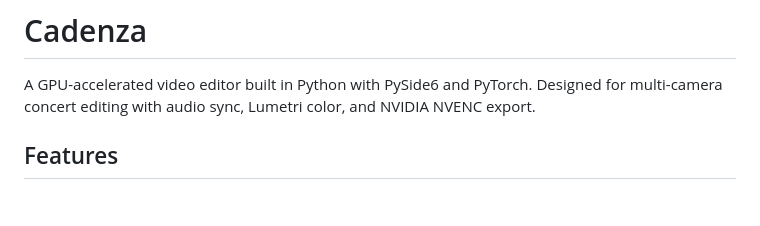
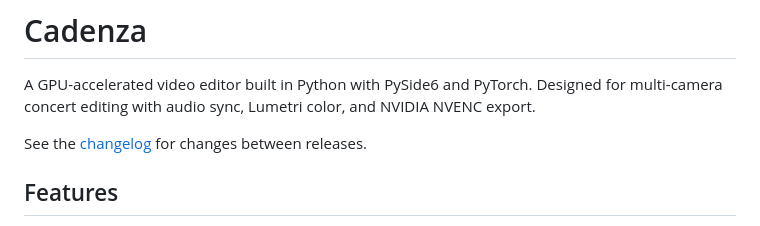
Before and after one commit to rjansendc/Cadenza, a Markdown page: README.md, the part around the change. Rendered like a GitHub page; blank space fills up the shorter version.

```diff
--- a/README.md
+++ b/README.md
@@ -1,6 +1,8 @@
 # Cadenza
 
 A GPU-accelerated video editor built in Python with PySide6 and PyTorch. Designed for multi-camera concert editing with audio sync, Lumetri color, and NVIDIA NVENC export.
+
+See the [changelog](CHANGELOG.md) for changes between releases.
 
 ## Features
 
```
Also changed, not shown: CHANGELOG.md (added, +97 -0 lines).
